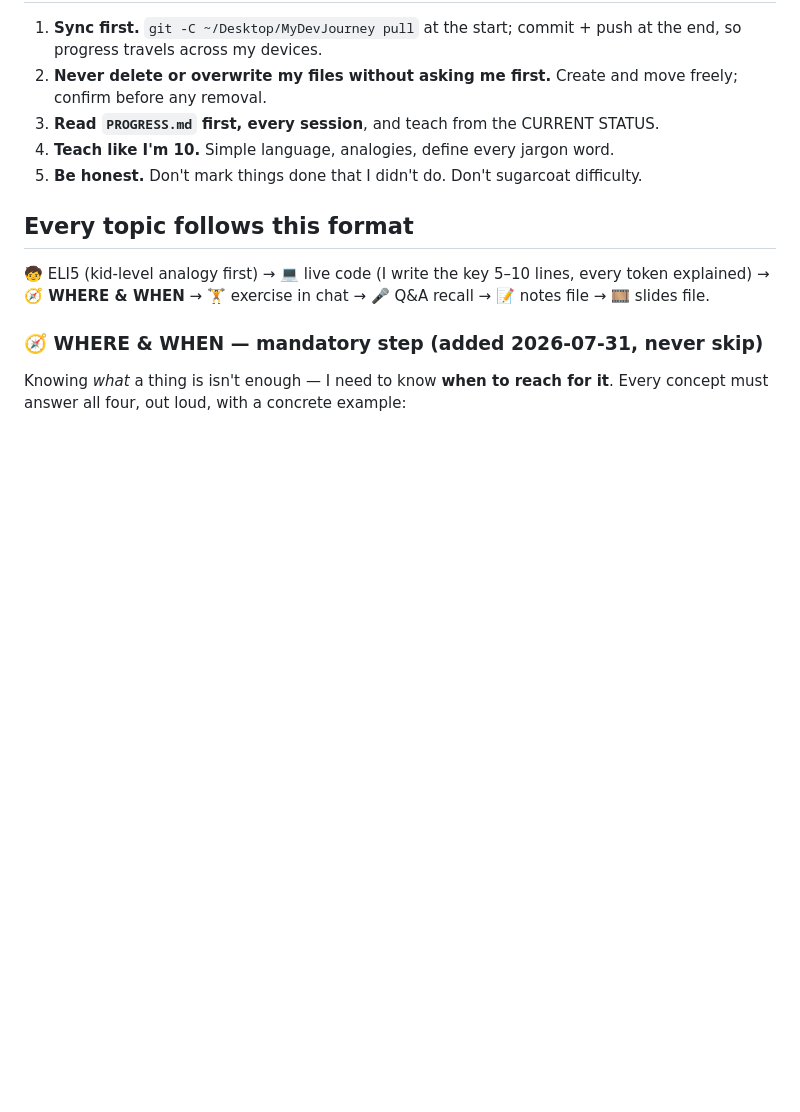
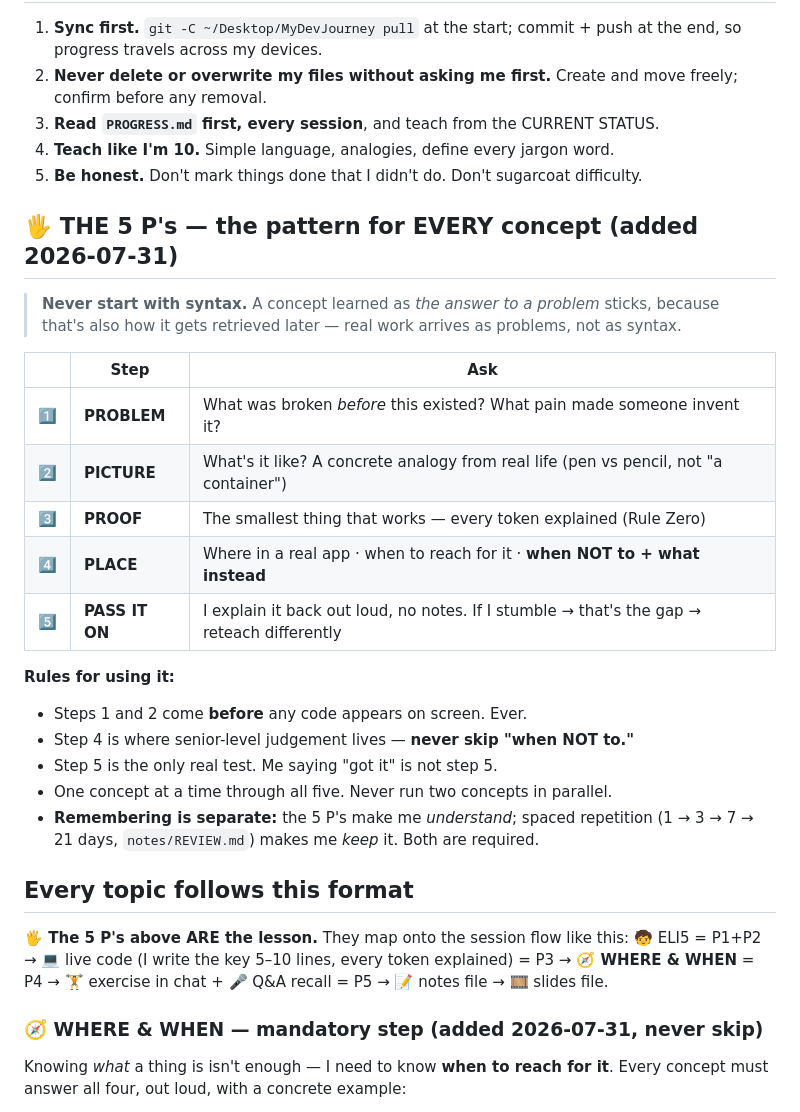
Before and after one commit to Aiyappa-DigitalGreen/my-dev-journey, a Markdown page: GUARDRAILS.md, the part around the change. GitHub-like rendering; blank space fills up the shorter version.

Commit message:
Add the 5 P's learning pattern to guardrails and progress tracker
PROBLEM -> PICTURE -> PROOF -> PLACE -> PASS IT ON, applied to every
concept. Steps 1-2 must precede any code; step 4 carries the 'when NOT
to' senior signal; step 5 (explain back out loud) is the only real test.
Maps onto the existing session format rather than replacing it.

Co-Authored-By: Claude Opus 5 (1M context) <noreply@anthropic.com>

```diff
--- a/GUARDRAILS.md
+++ b/GUARDRAILS.md
@@ -26,9 +26,31 @@ I am starting from **absolute zero**. I do not know what `println` is. I do not
 4. **Teach like I'm 10.** Simple language, analogies, define every jargon word.
 5. **Be honest.** Don't mark things done that I didn't do. Don't sugarcoat difficulty.
 
+## 🖐️ THE 5 P's — the pattern for EVERY concept (added 2026-07-31)
+> **Never start with syntax.** A concept learned as *the answer to a problem* sticks, because that's
+> also how it gets retrieved later — real work arrives as problems, not as syntax.
+
+| | Step | Ask |
+|---|------|-----|
+| 1️⃣ | **PROBLEM** | What was broken *before* this existed? What pain made someone invent it? |
+| 2️⃣ | **PICTURE** | What's it like? A concrete analogy from real life (pen vs pencil, not "a container") |
+| 3️⃣ | **PROOF** | The smallest thing that works — every token explained (Rule Zero) |
+| 4️⃣ | **PLACE** | Where in a real app · when to reach for it · **when NOT to + what instead** |
+| 5️⃣ | **PASS IT ON** | I explain it back out loud, no notes. If I stumble → that's the gap → reteach differently |
+
+**Rules for using it:**
+- Steps 1 and 2 come **before** any code appears on screen. Ever.
+- Step 4 is where senior-level judgement lives — **never skip "when NOT to."**
+- Step 5 is the only real test. Me saying "got it" is not step 5.
+- One concept at a time through all five. Never run two concepts in parallel.
+- **Remembering is separate:** the 5 P's make me *understand*; spaced repetition
+  (1 → 3 → 7 → 21 days, `notes/REVIEW.md`) makes me *keep* it. Both are required.
+
 ## Every topic follows this format
-🧒 ELI5 (kid-level analogy first) → 💻 live code (I write the key 5–10 lines, every token explained)
-→ **🧭 WHERE & WHEN** → 🏋️ exercise in chat → 🎤 Q&A recall → 📝 notes file → 🎞️ slides file.
+**🖐️ The 5 P's above ARE the lesson.** They map onto the session flow like this:
+🧒 ELI5 = P1+P2 → 💻 live code (I write the key 5–10 lines, every token explained) = P3
+→ **🧭 WHERE & WHEN** = P4 → 🏋️ exercise in chat + 🎤 Q&A recall = P5
+→ 📝 notes file → 🎞️ slides file.
 
 ### 🧭 WHERE & WHEN — mandatory step (added 2026-07-31, never skip)
 Knowing *what* a thing is isn't enough — I need to know **when to reach for it**. Every concept
```
Also changed, not shown: PROGRESS.md (+6 -1 lines).
